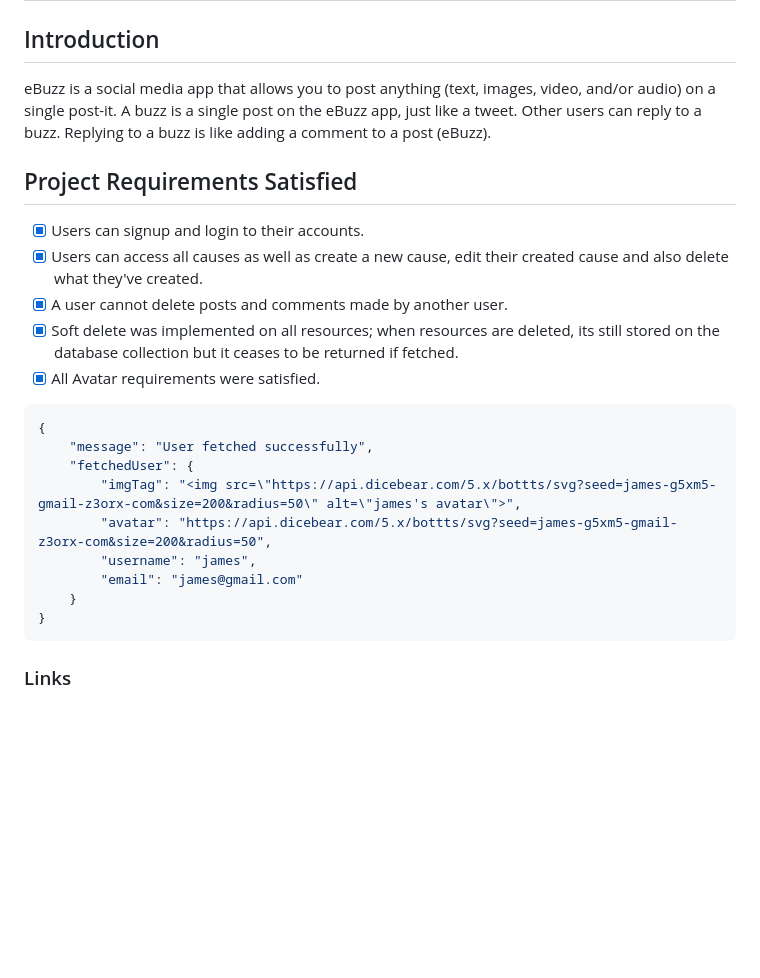
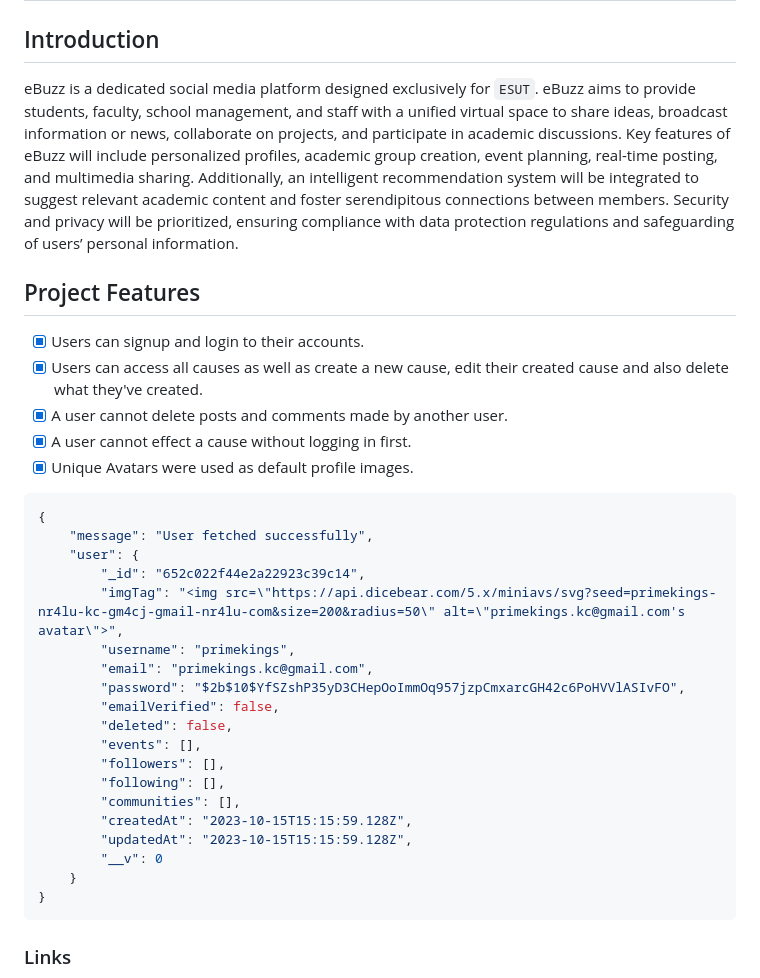
Before and after one commit to esutBuzz/ebuzz-backend, a Markdown page: README.md, the part around the change printed below. Rendered like a GitHub page; blank space fills up the shorter version.

````diff
--- a/README.md
+++ b/README.md
@@ -2,24 +2,34 @@
 
 ## Introduction
 
-eBuzz is a social media app that allows you to post anything (text, images, video, and/or audio) on a single post-it. A buzz is a single post on the eBuzz app, just like a tweet. Other users can reply to a buzz. Replying to a buzz is like adding a comment to a post (eBuzz).
+eBuzz is a dedicated social media platform designed exclusively for `ESUT`. eBuzz aims to provide students, faculty, school management, and staff with a unified virtual space to share ideas, broadcast information or news, collaborate on projects, and participate in academic discussions. Key features of eBuzz will include personalized profiles, academic group creation, event planning, real-time posting, and multimedia sharing. Additionally, an intelligent recommendation system will be integrated to suggest relevant academic content and foster serendipitous connections between members. Security and privacy will be prioritized, ensuring compliance with data protection regulations and safeguarding of users’ personal information.
 
-## Project Requirements Satisfied
+## Project Features
 
 - [x] Users can signup and login to their accounts.
 - [x] Users can access all causes as well as create a new cause, edit their created cause and also delete what they've created.
 - [x] A user cannot delete posts and comments made by another user.
-- [x] Soft delete was implemented on all resources; when resources are deleted, its still stored on the database collection but it ceases to be returned if fetched.
-- [x] All Avatar requirements were satisfied.
+- [x] A user cannot effect a cause without logging in first.
+- [x] Unique Avatars were used as default profile images.
 
 ```json
 {
     "message": "User fetched successfully",
-    "fetchedUser": {
-        "imgTag": "<img src=\"https://api.dicebear.com/5.x/bottts/svg?seed=james-g5xm5-gmail-z3orx-com&size=200&radius=50\" alt=\"james's avatar\">",
-        "avatar": "https://api.dicebear.com/5.x/bottts/svg?seed=james-g5xm5-gmail-z3orx-com&size=200&radius=50",
-        "username": "james",
-        "email": "james@gmail.com"
+    "user": {
+        "_id": "652c022f44e2a22923c39c14",
+        "imgTag": "<img src=\"https://api.dicebear.com/5.x/miniavs/svg?seed=primekings-nr4lu-kc-gm4cj-gmail-nr4lu-com&size=200&radius=50\" alt=\"primekings.kc@gmail.com's avatar\">",
+        "username": "primekings",
+        "email": "primekings.kc@gmail.com",
+        "password": "$2b$10$YfSZshP35yD3CHepOoImmOq957jzpCmxarcGH42c6PoHVVlASIvFO",
+        "emailVerified": false,
+        "deleted": false,
+        "events": [],
+        "followers": [],
+        "following": [],
+        "communities": [],
+        "createdAt": "2023-10-15T15:15:59.128Z",
+        "updatedAt": "2023-10-15T15:15:59.128Z",
+        "__v": 0
     }
 }
 ```
````
Also changed, not shown: other parts of README.md (+41 -35 lines).
